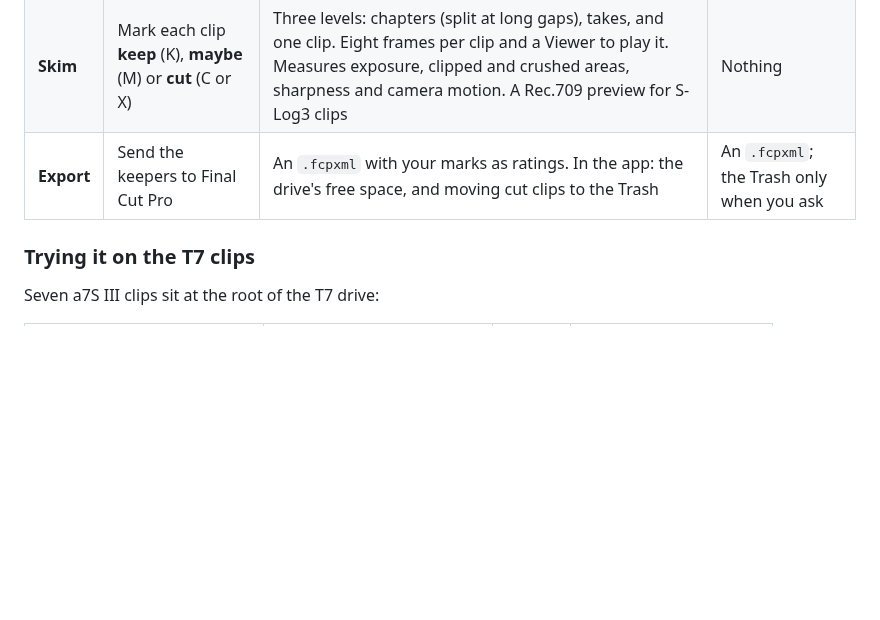
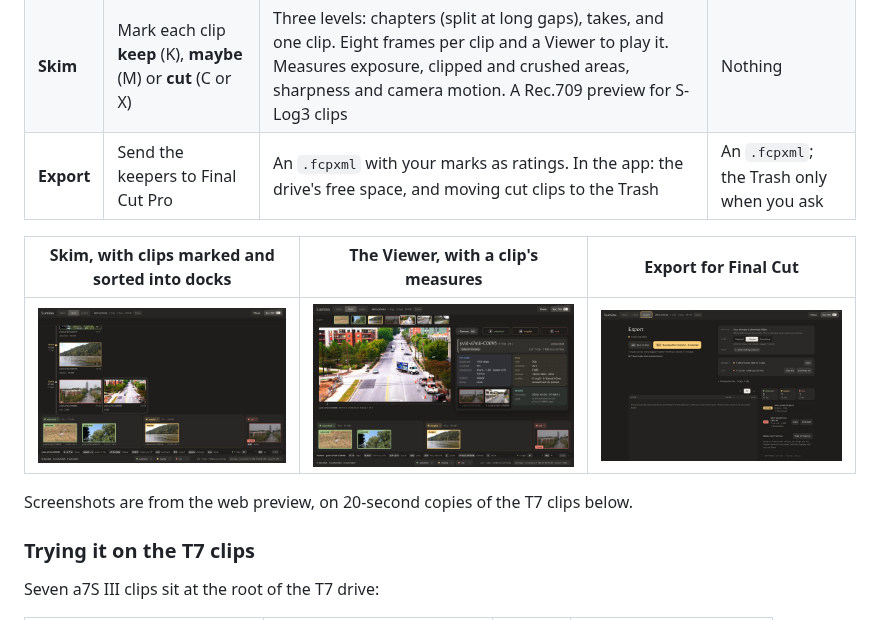
Before and after one commit to aniketh-maddipati/vlm_harness, a Markdown page: README.md, the part around the change. Drawn GitHub-style; pictures changed too: docs/screenshots/skim-export.jpg (added), docs/screenshots/skim-marked.jpg (added), docs/screenshots/skim-viewer.jpg (added); blank space fills up the shorter version.

Commit message:
docs: Skim screenshots in the README's Video section
Three captures of the Skim web preview on 20-second copies of the T7
a7S III clips: clips marked, the Viewer, and Export. No people.

Co-Authored-By: Claude Opus 5.5 (1M context) <noreply@anthropic.com>
Claude-Session: https://claude.ai/code/session_01FPMVFPhgGTN28pPB7FJFdC

```diff
--- a/README.md
+++ b/README.md
@@ -40,6 +40,12 @@ Open ──▶ Skim ──▶ Export
 | **Open** | Choose a folder of clips (MP4, MOV, MXF) | Reads a Sony `M01.XML` sidecar when one is next to a clip: frame rate, recording time, colour profile | Nothing |
 | **Skim** | Mark each clip **keep** (K), **maybe** (M) or **cut** (C or X) | Three levels: chapters (split at long gaps), takes, and one clip. Eight frames per clip and a Viewer to play it. Measures exposure, clipped and crushed areas, sharpness and camera motion. A Rec.709 preview for S-Log3 clips | Nothing |
 | **Export** | Send the keepers to Final Cut Pro | An `.fcpxml` with your marks as ratings. In the app: the drive's free space, and moving cut clips to the Trash | An `.fcpxml`; the Trash only when you ask |
+
+| Skim, with clips marked and sorted into docks | The Viewer, with a clip's measures | Export for Final Cut |
+|---|---|---|
+| ![Skim with clips marked](docs/screenshots/skim-marked.jpg) | ![The Viewer](docs/screenshots/skim-viewer.jpg) | ![Export](docs/screenshots/skim-export.jpg) |
+
+Screenshots are from the web preview, on 20-second copies of the T7 clips below.
 
 ### Trying it on the T7 clips
 
```
